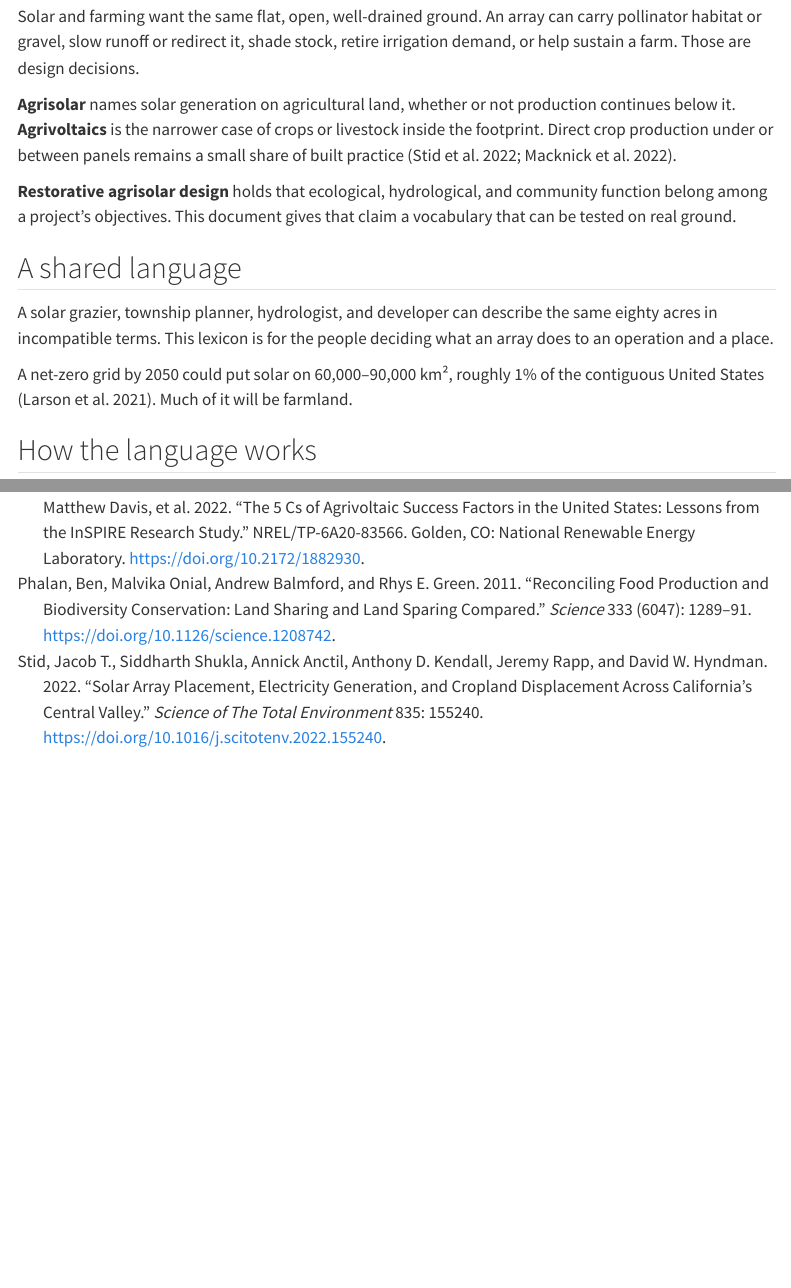
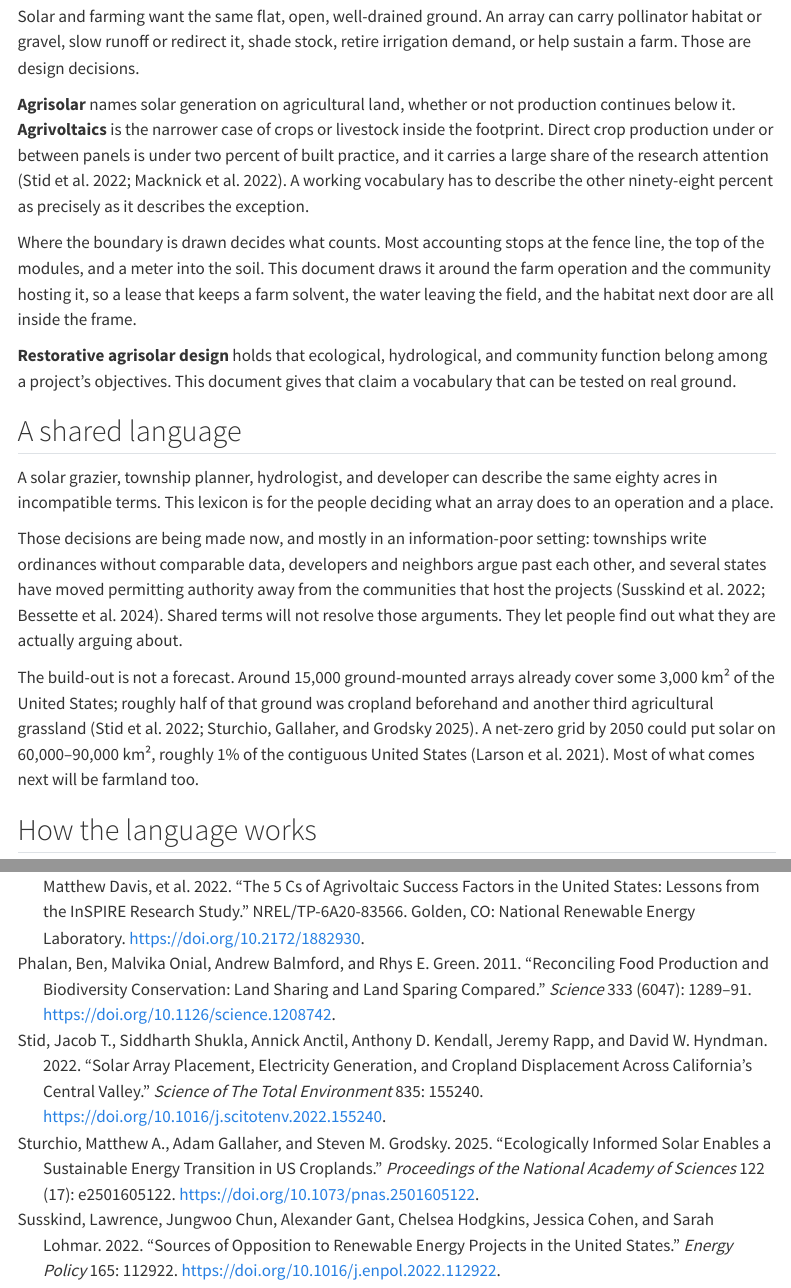
Before and after one commit to MSUHydrogeology/agrisolar_lexicon, a Quarto document (index.qmd): the page in a window 1100 px wide, from 130 px down, and a second part further down, joined at a grey line. Rendered offline with R 4.5, knitr and Pandoc in place of Quarto, with nearby package versions; menus at the side of the page are left out.

Commit message:
Bring four ideas from the REAL vision draft into the introduction
The vision paper's introduction carries arguments this one was missing.
Four of them belong here.

**The system boundary.** The paper's sharpest claim is where it draws the
line: most accounting stops at the fence line, the top of the modules,
and a meter into the soil, and REAL draws it around the farming
operation instead. That is what S3 coexistence, the community and
economic function, and the influence zone all depend on, and the
introduction never said it.

**The 98 percent.** The page already noted that in-footprint cropping is
a small share of practice. The paper gives the number and the sharper
point: under two percent of built practice carries a large share of the
research attention. A vocabulary that only describes the exception is
not much use.

**The decision context.** Ordinances written without comparable data,
developers and neighbors arguing past each other, permitting authority
moving away from host communities. This is the setting the lexicon is
meant to be used in, and it gives the shared-language claim something
concrete to be for.

**The build-out is present tense.** The page led with a 2050 projection.
The paper leads with what is already built — roughly 15,000 arrays over
some 3,000 km², about half of it former cropland — which is a stronger
premise than a forecast.

Deliberately not imported: the convergence framing and the research
agenda, which are about how a research team works rather than how a site
is described, and the proposal voice that comes with them.

The imported figures are recorded in Sources under trace-before-citing.
They are attributed to the nearest fit in references.bib, and that
mapping has not been checked claim by claim — the vision draft cites a
cluster of sources for them and someone who knows which is which should
confirm it.

Rendered clean: all citations resolve, 0 broken links or anchors.

Co-Authored-By: Claude Opus 5 <noreply@anthropic.com>
Claude-Session: https://claude.ai/code/session_019ikpgCAyUxRg1Syy5HHfSo

```diff
--- a/chapters/sources.qmd
+++ b/chapters/sources.qmd
@@ -115,6 +115,7 @@ nocite: |
 
 ### Unverified — trace before citing
 
+- **Current build-out figures on the landing page.** The counts used in the introduction — roughly 15,000 ground-mounted arrays over some 3,000 km², about half of it former cropland and another third agricultural grassland, and agrivoltaics at under two percent of built practice — are as-stated in this group's REAL vision draft, which cites a cluster of sources for them. They are attributed here to @stid2022 and @sturchio2025croplands as the nearest fit, and **that attribution has not been checked claim by claim**. Confirm which figure comes from which source before any of them appears in a proposal or paper, and re-check the totals: installed capacity and area both move every year.
 - **"Utility-scale" as a definitional convention, not a single threshold.** No one primary document fixes the cutoff. SEIA/EIA usage commonly treats projects above ~1 MW as utility-scale, while NREL and LBNL analyses generally use a ~5 MW(AC) floor; other market and regulatory definitions vary more widely. The lexicon uses the term as a rough band, not a fixed number — the specific MW figures are conventions to be checked against whichever edition is finally cited (needs-verification). Anchor documents: SEIA "Land Use & Solar Development" (seia.org) and the LBNL/NREL *Utility-Scale Solar* report series (emp.lbl.gov).
 - **Kochendoerfer, N., Hain, A. & Thonney, M.L. (2019).** The agricultural, economic and environmental potential of co-locating utility-scale solar with grazing sheep. Atkinson Center for a Sustainable Future, Cornell University, Ithaca, NY. — *research report / gray literature (no DOI); title and author trio traced via the Cornell grazing-program publications page. Not promoted to the peer-reviewed tier.*
 - **Bock Agricultural Law and Policy Program, University of Illinois (2023).** The Economics of Solar Grazing. Survey conducted early 2023, distributed via the American Solar Grazing Association with NREL support. — *traced gray literature (non-peer-reviewed); cite the program report directly rather than pv-magazine trade coverage. Specific per-operation figures (e.g., ~55 acres / 125 sheep) not confirmed against the primary report — verify before citing.*
--- a/index.qmd
+++ b/index.qmd
@@ -12,7 +12,9 @@ not settled.
 ::: {.welcome}
 Solar and farming want the same flat, open, well-drained ground. An array can carry pollinator habitat or gravel, slow runoff or redirect it, shade stock, retire irrigation demand, or help sustain a farm. Those are design decisions.
 
-**Agrisolar** names solar generation on agricultural land, whether or not production continues below it. **Agrivoltaics** is the narrower case of crops or livestock inside the footprint. Direct crop production under or between panels remains a small share of built practice [@stid2022; @macknick2022].
+**Agrisolar** names solar generation on agricultural land, whether or not production continues below it. **Agrivoltaics** is the narrower case of crops or livestock inside the footprint. Direct crop production under or between panels is under two percent of built practice, and it carries a large share of the research attention [@stid2022; @macknick2022]. A working vocabulary has to describe the other ninety-eight percent as precisely as it describes the exception.
+
+Where the boundary is drawn decides what counts. Most accounting stops at the fence line, the top of the modules, and a meter into the soil. This document draws it around the farm operation and the community hosting it, so a lease that keeps a farm solvent, the water leaving the field, and the habitat next door are all inside the frame.
 
 **Restorative agrisolar design** holds that ecological, hydrological, and community function belong among a project's objectives. This document gives that claim a vocabulary that can be tested on real ground.
 :::
@@ -21,7 +23,9 @@ Solar and farming want the same flat, open, well-drained ground. An array can ca
 
 A solar grazier, township planner, hydrologist, and developer can describe the same eighty acres in incompatible terms. This lexicon is for the people deciding what an array does to an operation and a place.
 
-A net-zero grid by 2050 could put solar on 60,000–90,000 km², roughly 1% of the contiguous United States [@larson2021]. Much of it will be farmland.
+Those decisions are being made now, and mostly in an information-poor setting: townships write ordinances without comparable data, developers and neighbors argue past each other, and several states have moved permitting authority away from the communities that host the projects [@susskind2022; @bessette2024]. Shared terms will not resolve those arguments. They let people find out what they are actually arguing about.
+
+The build-out is not a forecast. Around 15,000 ground-mounted arrays already cover some 3,000 km² of the United States; roughly half of that ground was cropland beforehand and another third agricultural grassland [@stid2022; @sturchio2025croplands]. A net-zero grid by 2050 could put solar on 60,000–90,000 km², roughly 1% of the contiguous United States [@larson2021]. Most of what comes next will be farmland too.
 
 ## How the language works
 
```
